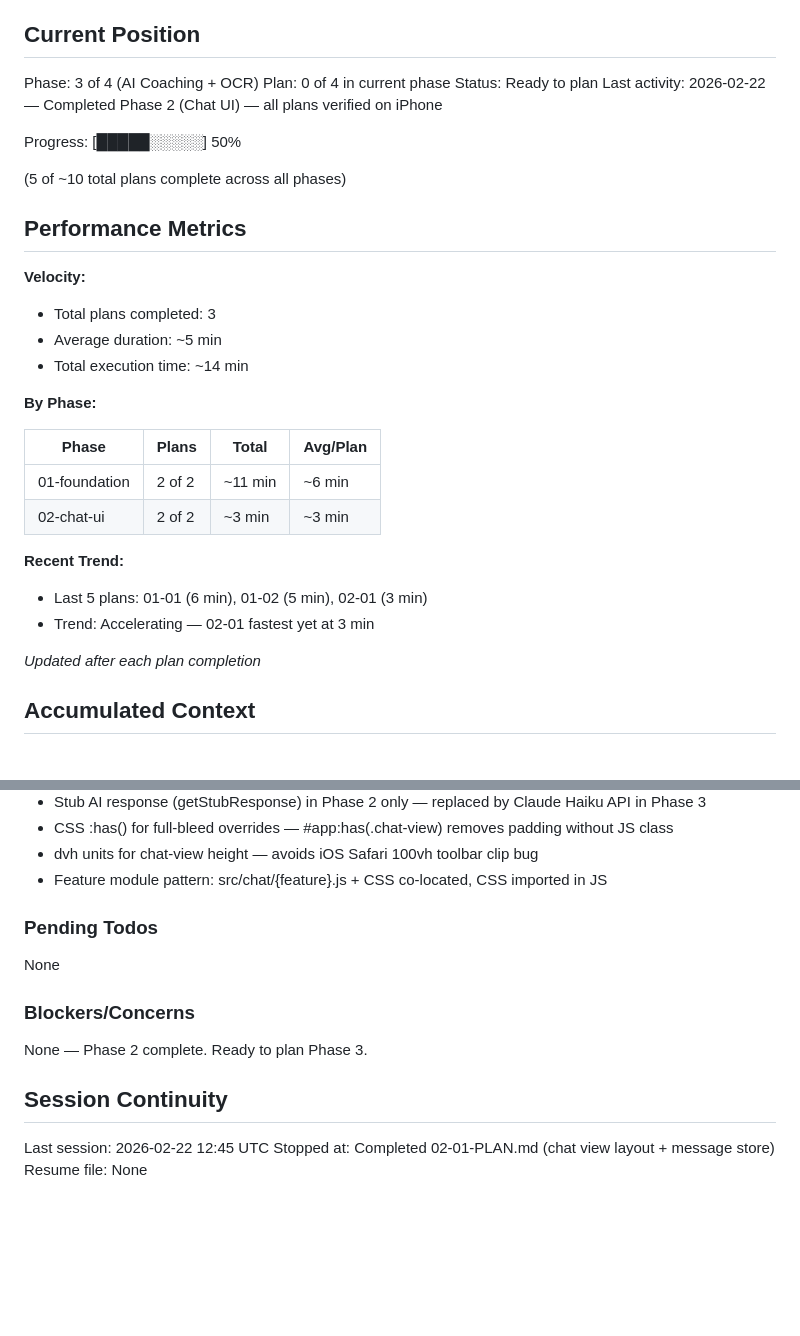
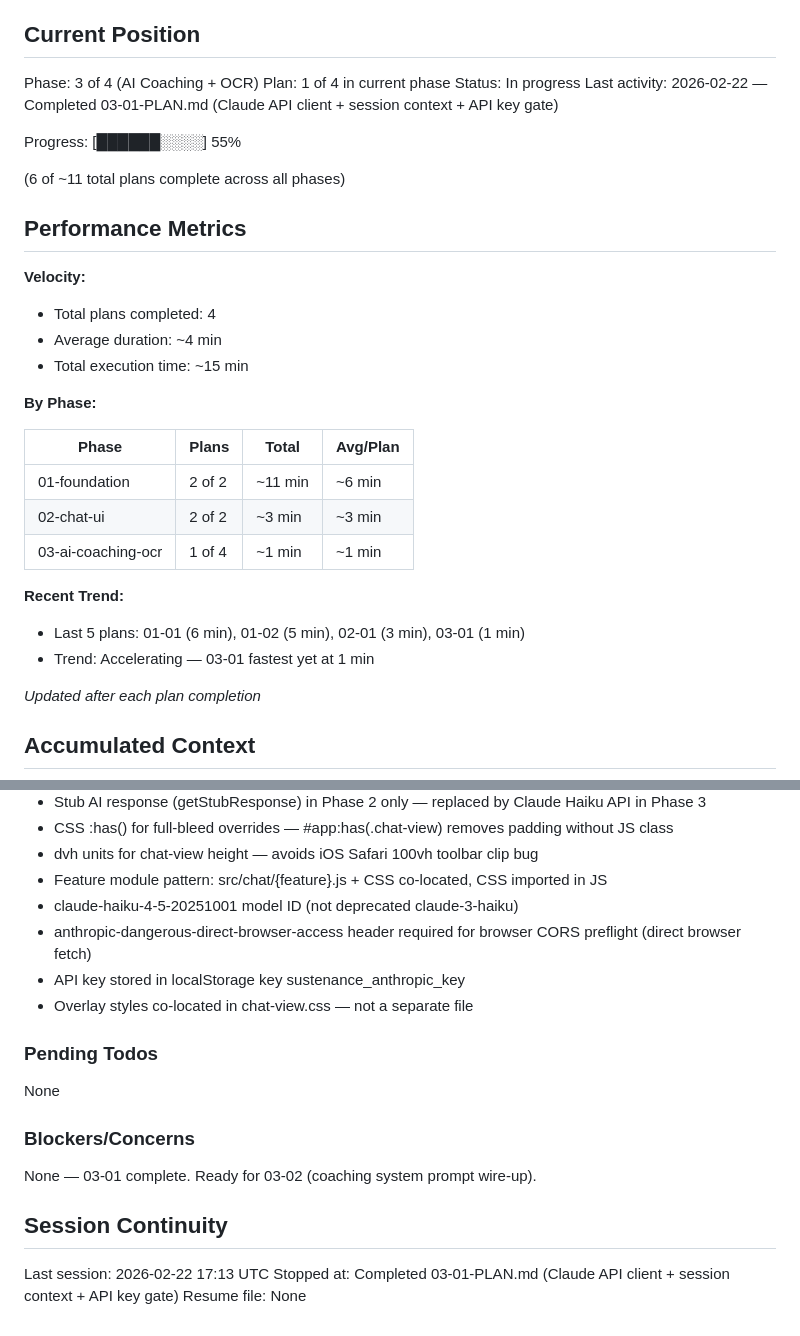
Before and after one commit to thevisualtailor/sustenance-os, a Markdown page: .planning/STATE.md, 2 parts joined by grey strips. GitHub-like rendering; blank space fills up the shorter version.

Commit message:
docs(03-01): complete Claude API client and session context plan
Tasks completed: 2/2
- Claude API client and session context modules
- API key entry overlay on first load

SUMMARY: .planning/phases/03-ai-coaching-ocr/03-01-SUMMARY.md

```diff
--- a/.planning/STATE.md
+++ b/.planning/STATE.md
@@ -10,20 +10,20 @@ See: .planning/PROJECT.md (updated 2026-02-22)
 ## Current Position
 
 Phase: 3 of 4 (AI Coaching + OCR)
-Plan: 0 of 4 in current phase
-Status: Ready to plan
-Last activity: 2026-02-22 — Completed Phase 2 (Chat UI) — all plans verified on iPhone
+Plan: 1 of 4 in current phase
+Status: In progress
+Last activity: 2026-02-22 — Completed 03-01-PLAN.md (Claude API client + session context + API key gate)
 
-Progress: [█████░░░░░] 50%
+Progress: [██████░░░░] 55%
 
-(5 of ~10 total plans complete across all phases)
+(6 of ~11 total plans complete across all phases)
 
 ## Performance Metrics
 
 **Velocity:**
-- Total plans completed: 3
-- Average duration: ~5 min
-- Total execution time: ~14 min
+- Total plans completed: 4
+- Average duration: ~4 min
+- Total execution time: ~15 min
 
 **By Phase:**
 
@@ -31,10 +31,11 @@ Progress: [█████░░░░░] 50%
 |-------|-------|-------|----------|
 | 01-foundation | 2 of 2 | ~11 min | ~6 min |
 | 02-chat-ui | 2 of 2 | ~3 min | ~3 min |
+| 03-ai-coaching-ocr | 1 of 4 | ~1 min | ~1 min |
 
 **Recent Trend:**
-- Last 5 plans: 01-01 (6 min), 01-02 (5 min), 02-01 (3 min)
-- Trend: Accelerating — 02-01 fastest yet at 3 min
+- Last 5 plans: 01-01 (6 min), 01-02 (5 min), 02-01 (3 min), 03-01 (1 min)
+- Trend: Accelerating — 03-01 fastest yet at 1 min
 
 *Updated after each plan completion*
 
@@ -67,6 +68,10 @@ Recent decisions affecting current work:
 - CSS :has() for full-bleed overrides — #app:has(.chat-view) removes padding without JS class
 - dvh units for chat-view height — avoids iOS Safari 100vh toolbar clip bug
 - Feature module pattern: src/chat/{feature}.js + CSS co-located, CSS imported in JS
+- claude-haiku-4-5-20251001 model ID (not deprecated claude-3-haiku)
+- anthropic-dangerous-direct-browser-access header required for browser CORS preflight (direct browser fetch)
+- API key stored in localStorage key sustenance_anthropic_key
+- Overlay styles co-located in chat-view.css — not a separate file
 
 ### Pending Todos
 
@@ -74,10 +79,10 @@ None
 
 ### Blockers/Concerns
 
-None — Phase 2 complete. Ready to plan Phase 3.
+None — 03-01 complete. Ready for 03-02 (coaching system prompt wire-up).
 
 ## Session Continuity
 
-Last session: 2026-02-22 12:45 UTC
-Stopped at: Completed 02-01-PLAN.md (chat view layout + message store)
+Last session: 2026-02-22 17:13 UTC
+Stopped at: Completed 03-01-PLAN.md (Claude API client + session context + API key gate)
 Resume file: None
```
Also changed, not shown: 1 other file.
